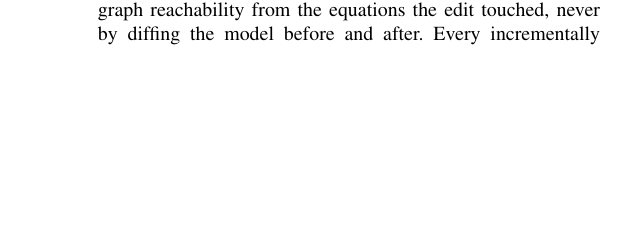
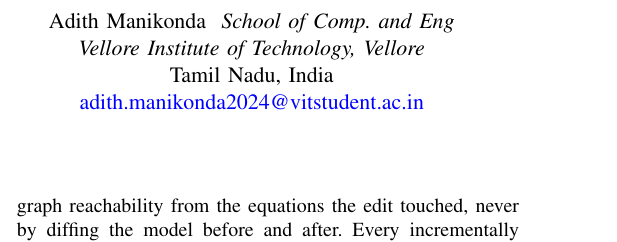
Before and after one commit to parth-garg01/modelica-incremental, a LaTeX paper (paper/main.tex): part of one column of page 1 of 6, cut at the place of the change, the shorter picture padded with empty space. Compiled offline with pdfLaTeX.

Commit message:
docs: two-column author block with hyperlinked emails
Added a second author (Adith Manikonda) and switched to a manual
side-by-side minipage layout for the author block, per a reference
screenshot -- IEEEtran's \and construct for multi-author layout only
works in conference mode, not the journal mode this paper uses (raised
a real "\and is valid only when in conference..." warning and rendered
both authors' blocks merged into one broken line when tried directly).
Emails are now hyperref mailto links, colored blue and underlined;
citation/reference numbers stay black, matching standard IEEE style,
not recolored by hyperref's colorlinks option.

Recompiled clean: zero warnings, still 6 pages.

```diff
--- a/paper/main.tex
+++ b/paper/main.tex
@@ -7,6 +7,7 @@
 \usepackage{url}
 \usepackage{tikz}
 \usetikzlibrary{arrows.meta,positioning}
+\usepackage[colorlinks=true,linkcolor=black,citecolor=black,urlcolor=blue]{hyperref}
 
 \graphicspath{{../figures/}}
 
@@ -14,3 +15,21 @@
 
 \title{Matching-Based Incremental Recompilation for Modelica Digital Twins}
 
+\author{
+\begin{minipage}[t]{0.48\linewidth}\centering
+\IEEEauthorblockN{Parth Garg}
+\IEEEauthorblockA{
+\textit{School of Comp. and Eng}\\
+\textit{Vellore Institute of Technology, Vellore}\\
+Tamil Nadu, India\\
+\href{mailto:parth.garg2024@vitstudent.ac.in}{parth.garg2024@vitstudent.ac.in}}
+\end{minipage}%
+\begin{minipage}[t]{0.48\linewidth}\centering
+\IEEEauthorblockN{Adith Manikonda}
+\IEEEauthorblockA{
+\textit{School of Comp. and Eng}\\
+\textit{Vellore Institute of Technology, Vellore}\\
+Tamil Nadu, India\\
+\href{mailto:adith.manikonda2024@vitstudent.ac.in}{adith.manikonda2024@vitstudent.ac.in}}
+\end{minipage}
+}
```
Also changed, not shown: paper/main.pdf, paper/main.tex (3 more changed lines).
